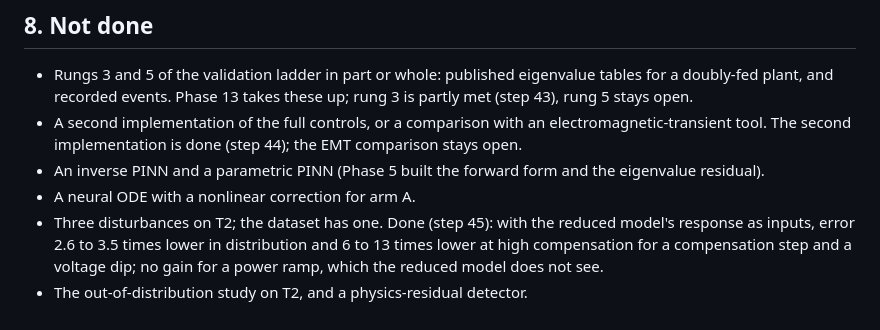
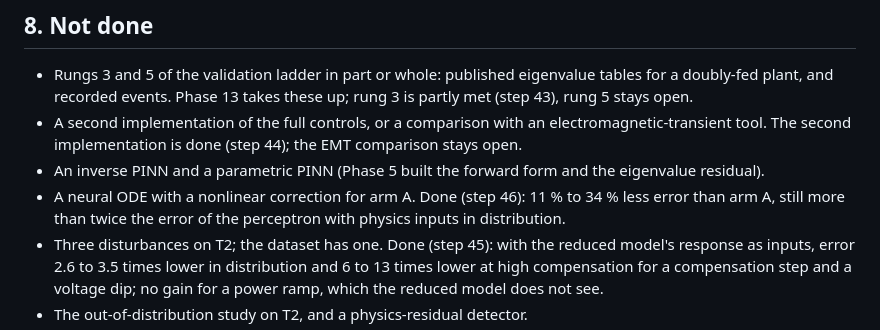
Before and after one commit to TimThacker/sso-sciml, a Markdown page: docs/REPORT.md, the part around the change. GitHub-like rendering.

Commit message:
Add a neural ODE with a nonlinear term to arm A, step 46

```diff
--- a/docs/REPORT.md
+++ b/docs/REPORT.md
@@ -221,7 +221,7 @@ Where each thing fails, how it shows, and what catches it.
 - Rungs 3 and 5 of the validation ladder in part or whole: published eigenvalue tables for a doubly-fed plant, and recorded events. Phase 13 takes these up; rung 3 is partly met (step 43), rung 5 stays open.
 - A second implementation of the full controls, or a comparison with an electromagnetic-transient tool. The second implementation is done (step 44); the EMT comparison stays open.
 - An inverse PINN and a parametric PINN (Phase 5 built the forward form and the eigenvalue residual).
-- A neural ODE with a nonlinear correction for arm A.
+- A neural ODE with a nonlinear correction for arm A. Done (step 46): 11 % to 34 % less error than arm A, still more than twice the error of the perceptron with physics inputs in distribution.
 - Three disturbances on T2; the dataset has one. Done (step 45): with the reduced model's response as inputs, error 2.6 to 3.5 times lower in distribution and 6 to 13 times lower at high compensation for a compensation step and a voltage dip; no gain for a power ramp, which the reduced model does not see.
 - The out-of-distribution study on T2, and a physics-residual detector.
 - The stretch goals: System C in full as a learned task, a network of many plants with a graph network, active learning.
```
Also changed, not shown: docs/steps/45-t2-events.md (+1 -1 lines), docs/steps/46-neural-ode.md (added, +59 -0 lines), docs/results/phase13/fig116_neural_ode.png (added), 5 other files.
